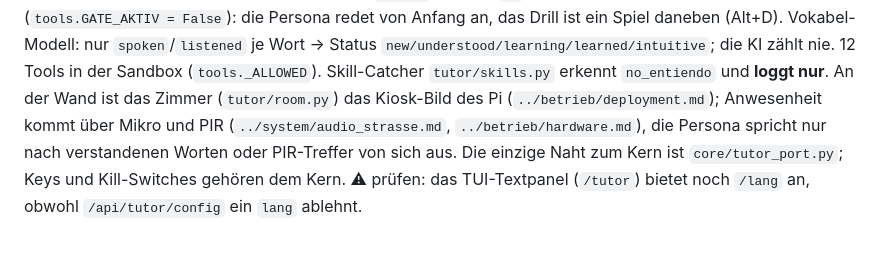
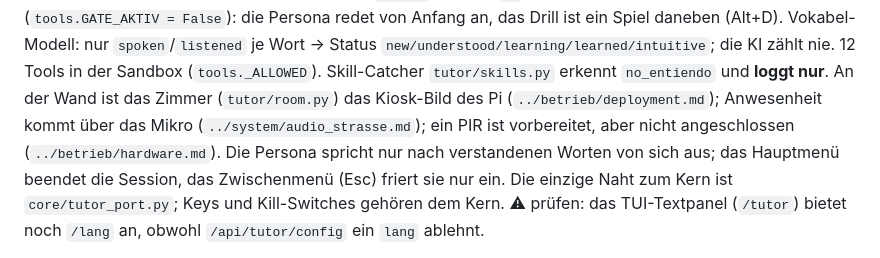
Before and after one commit to Eightdevvis/ZENTRALE, a Markdown page: memory/tutor/tutor_system.md, the part around the change. Rendered like a GitHub page.

```diff
--- a/memory/tutor/tutor_system.md
+++ b/memory/tutor/tutor_system.md
@@ -15,9 +15,10 @@ je Wort → Status `new/understood/learning/learned/intuitive`; die KI zählt
 nie. 12 Tools in der Sandbox (`tools._ALLOWED`). Skill-Catcher `tutor/skills.py`
 erkennt `no_entiendo` und **loggt nur**. An der Wand ist das Zimmer
 (`tutor/room.py`) das Kiosk-Bild des Pi (`../betrieb/deployment.md`);
-Anwesenheit kommt über Mikro und PIR (`../system/audio_strasse.md`,
-`../betrieb/hardware.md`), die Persona spricht nur nach verstandenen Worten
-oder PIR-Treffer von sich aus. Die einzige Naht zum Kern ist
+Anwesenheit kommt über das Mikro (`../system/audio_strasse.md`); ein PIR
+ist vorbereitet, aber nicht angeschlossen (`../betrieb/hardware.md`). Die
+Persona spricht nur nach verstandenen Worten von sich aus; das Hauptmenü
+beendet die Session, das Zwischenmenü (Esc) friert sie nur ein. Die einzige Naht zum Kern ist
 `core/tutor_port.py`; Keys und Kill-Switches gehören dem Kern.
 ⚠ prüfen: das TUI-Textpanel (`/tutor`) bietet noch `/lang` an, obwohl
 `/api/tutor/config` ein `lang` ablehnt.
```
Also changed, not shown: memory/betrieb/hardware.md (+7 -5 lines), memory/system/topologie.md (+1 -1 lines).
